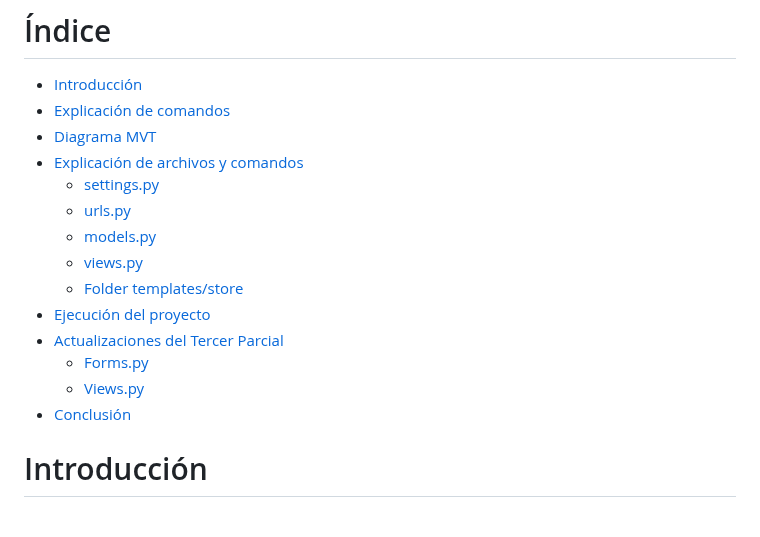
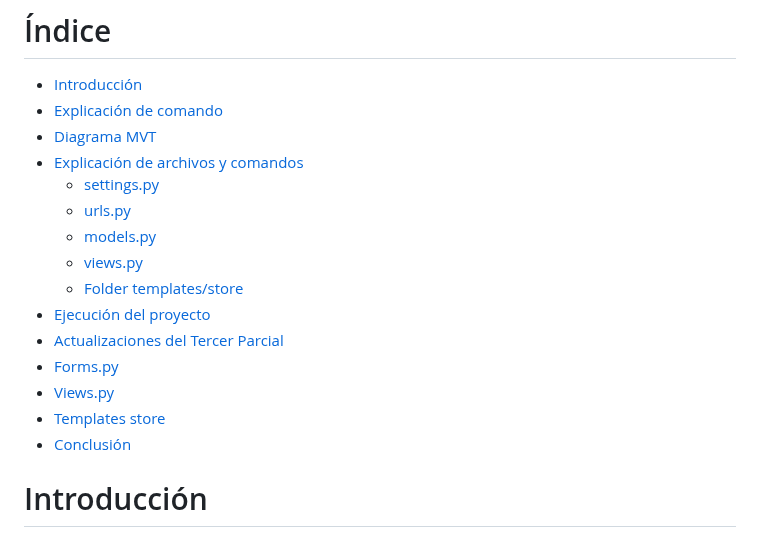
Before and after one commit to OsunaV/Marketplace_main, a Markdown page: README.md, the part around the change. Rendered like a GitHub page.

Commit message:
Update README.md
Inicio del fin

```diff
--- a/README.md
+++ b/README.md
@@ -1,7 +1,7 @@
 #Documentacion Del Primer Parcial A Tercer Parcial (27/11/25)
 # Índice
 - [Introducción](#introducción)
-- [Explicación de comandos](#explicación-de-comandos)
+- [Explicación de comando](#explicación-de-comando)
 - [Diagrama MVT](#diagrama-mvt)
 - [Explicación de archivos y comandos](#explicación-de-archivos-y-comandos)
   - [settings.py](#settingspy)
@@ -11,9 +11,11 @@
   - [Folder templates/store](#folder-templatesstore)
 - [Ejecución del proyecto](#ejecución-del-proyecto)
 - [Actualizaciones del Tercer Parcial](#actualizaciones-del-tercer-parcial)
-  - [Forms.py](#forms-py)
-  - [Views.py](#views-py)
+- [Forms.py](#forms-py)
+- [Views.py](#views-py)
+- [Templates store](#templates-store)
 - [Conclusión](#conclusión)
+
 
 # Introducción
 
```
